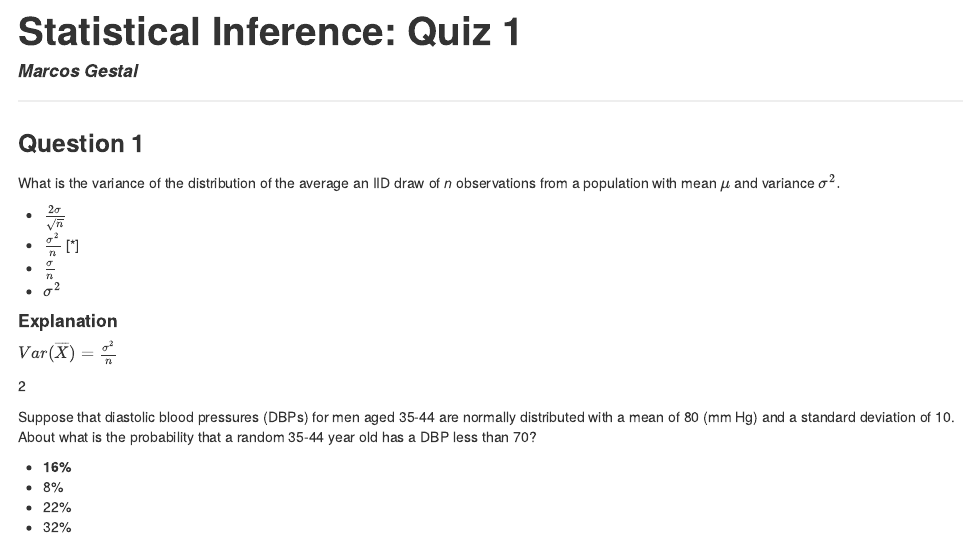
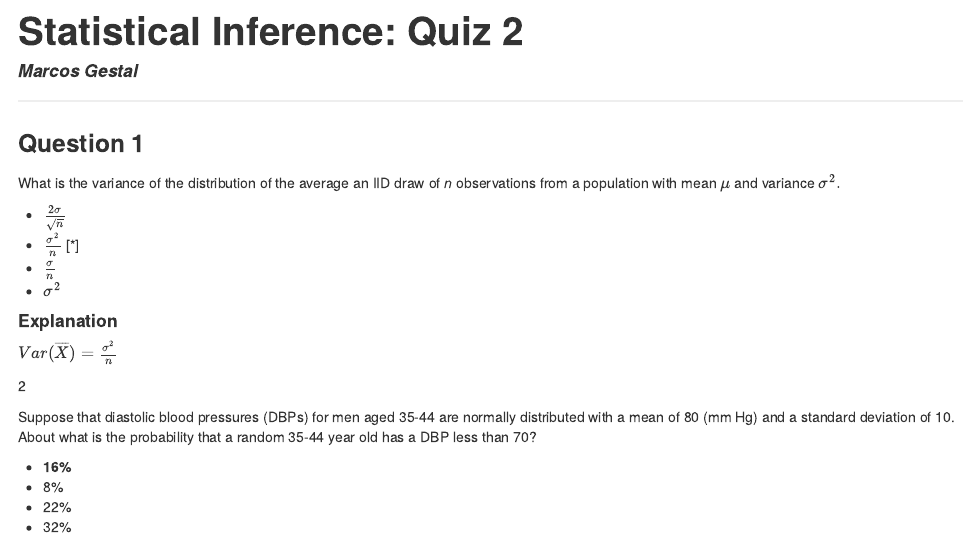
Before and after one commit to mgestal/Coursera-DataScienceSpecialization, an R Markdown document (06_Statistical.Inference/Quizzes/quiz2.Rmd): the page in a window 1100 px wide, from its top. The pictures show the output file 06_Statistical.Inference/Quizzes/quiz2.html that the author committed with the source, opened offline.

Commit message:
Statistical Inference: corrected title

```diff
--- a/06_Statistical.Inference/Quizzes/quiz2.Rmd
+++ b/06_Statistical.Inference/Quizzes/quiz2.Rmd
@@ -1,5 +1,5 @@
 ---
-title: 'Statistical Inference: Quiz 1'
+title: 'Statistical Inference: Quiz 2'
 author: "Marcos Gestal"
 output:
   html_document:
```
Also changed, not shown: 06_Statistical.Inference/Quizzes/quiz2.html, 06_Statistical.Inference/Quizzes/quiz2.md.
